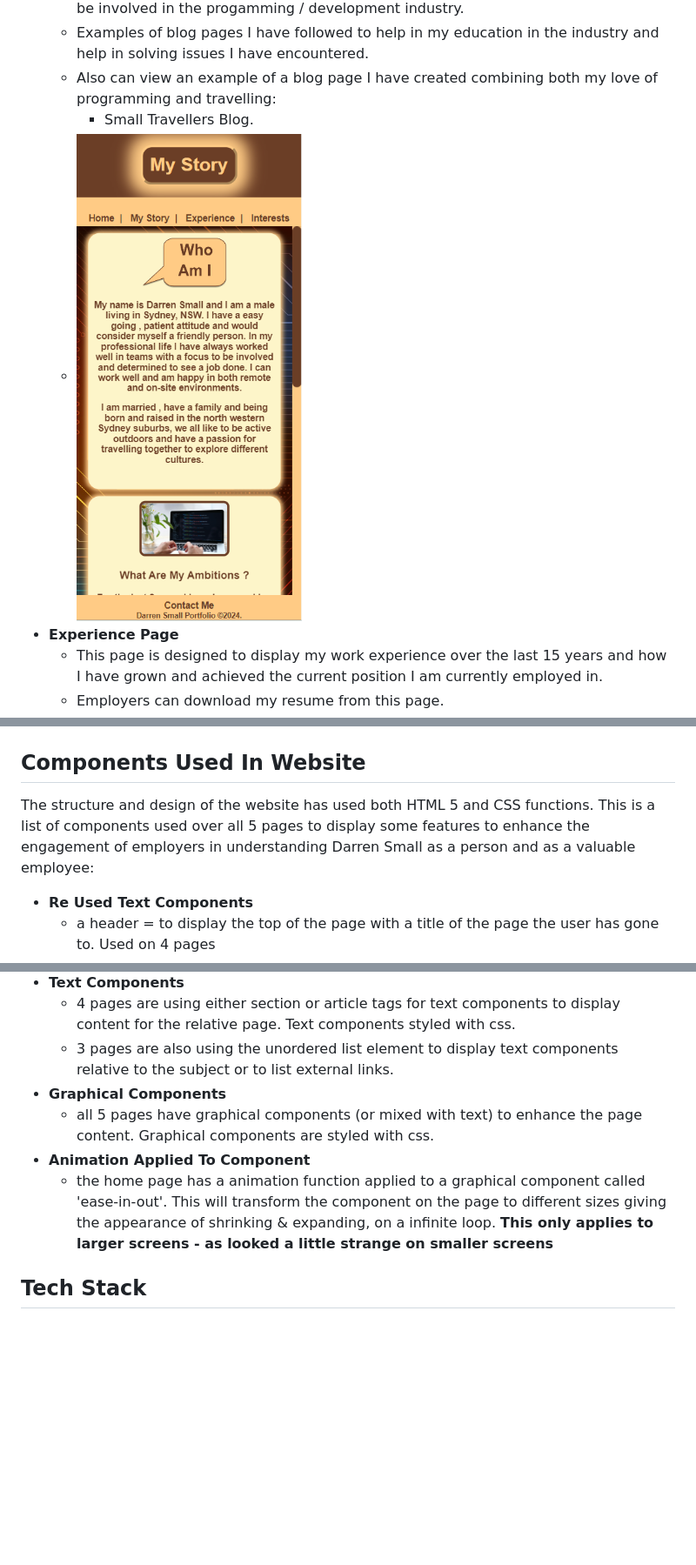
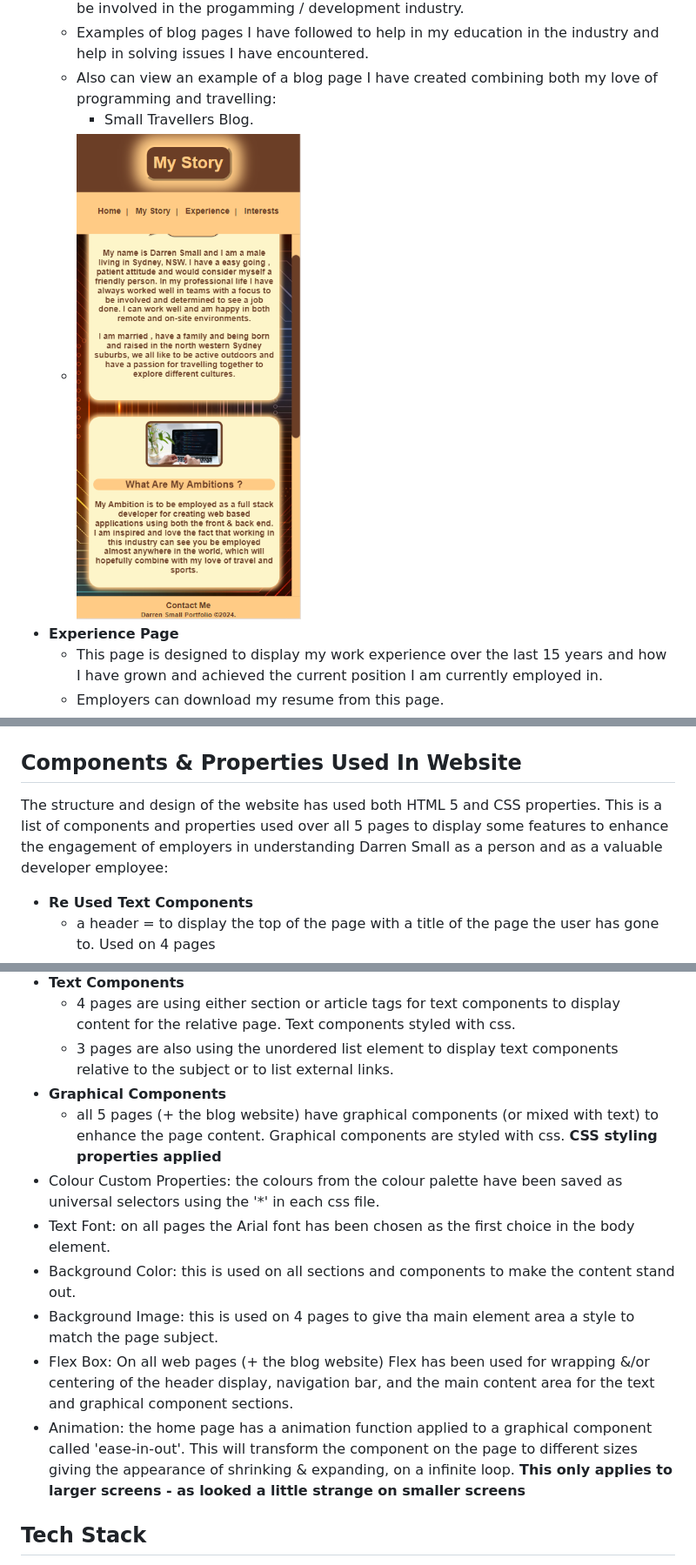
Before and after one commit to smallDazza/T1A2_Portfolio, a Markdown page: README.md, 3 parts joined by grey strips. Shown at 87% size. Drawn GitHub-style; pictures changed too: docs/My Story Page Mobile.png; blank space fills up the shorter version.

Commit message:
added more content to readme & to mystory page

```diff
--- a/README.md
+++ b/README.md
@@ -75,9 +77,9 @@ The layout of images, objects and text for desktop screens was taking into accou
 
 ![desktop screen wire frames](./docs/Desktop%20screen%20wireframes.png)
 
-## Components Used In Website ##
-The structure and design of the website has used both HTML 5 and CSS functions.
-This is a list of components used over all 5 pages to display some features to enhance the engagement of employers in understanding Darren Small as a person and as a valuable employee:
+## Components & Properties Used In Website ##
+The structure and design of the website has used both HTML 5 and CSS properties.
+This is a list of components and properties used over all 5 pages to display some features to enhance the engagement of employers in understanding Darren Small as a person and as a valuable developer employee:
 - **Re Used Text Components**
     - a header = to display the top of the page with a title of the page the user has gone to. Used on 4 pages
     - navigation bar = a section with links to navigate to other pages listed above. Using flexbox to adjust and the use of the pseudo-class 'hover' to highlight the link the user has hovered the cursor over.Used on all 5 pages
@@ -86,9 +88,14 @@ This is a list of components used over all 5 pages to display some features to e
     - 4 pages are using either section or article tags for text components to display content for the relative page. Text components styled with css.
     - 3 pages are also using the unordered list element to display text components relative to the subject or to list external links.
 - **Graphical Components**
-    - all 5 pages have graphical components (or mixed with text) to enhance the page content. Graphical components are styled with css.
-- **Animation Applied To Component**
-    - the home page has a animation function applied to a graphical component called 'ease-in-out'. This will transform the component on the page to different sizes giving the appearance of shrinking & expanding, on a infinite loop. **This only applies to larger screens - as looked a little strange on smaller screens**
+    - all 5 pages (+ the blog website) have graphical components (or mixed with text) to enhance the page content. Graphical components are styled with css.
+**CSS styling properties applied**
+- Colour Custom Properties: the colours from the colour palette have been saved as universal selectors using the '*' in each css file.
+- Text Font: on all pages the Arial font has been chosen as the first choice in the body element.
+- Background Color: this is used on all sections and components to make the content stand out.
+- Background Image: this is used on 4 pages to give tha main element area a style to match the page subject.
+- Flex Box: On all web pages (+ the blog website) Flex has been used for wrapping &/or centering of the header display, navigation bar, and the main content area for the text and graphical component sections.
+- Animation: the home page has a animation function applied to a graphical component called 'ease-in-out'. This will transform the component on the page to different sizes giving the appearance of shrinking & expanding, on a infinite loop. **This only applies to larger screens - as looked a little strange on smaller screens**
 
 ## Tech Stack ##
 - HTML5: a main index.html + 4 other html files (1 or each page) located in the pages folder.
```
Also changed, not shown: other parts of README.md (+2 -0 lines), src/images/study.jpg (added), 4 other files.
